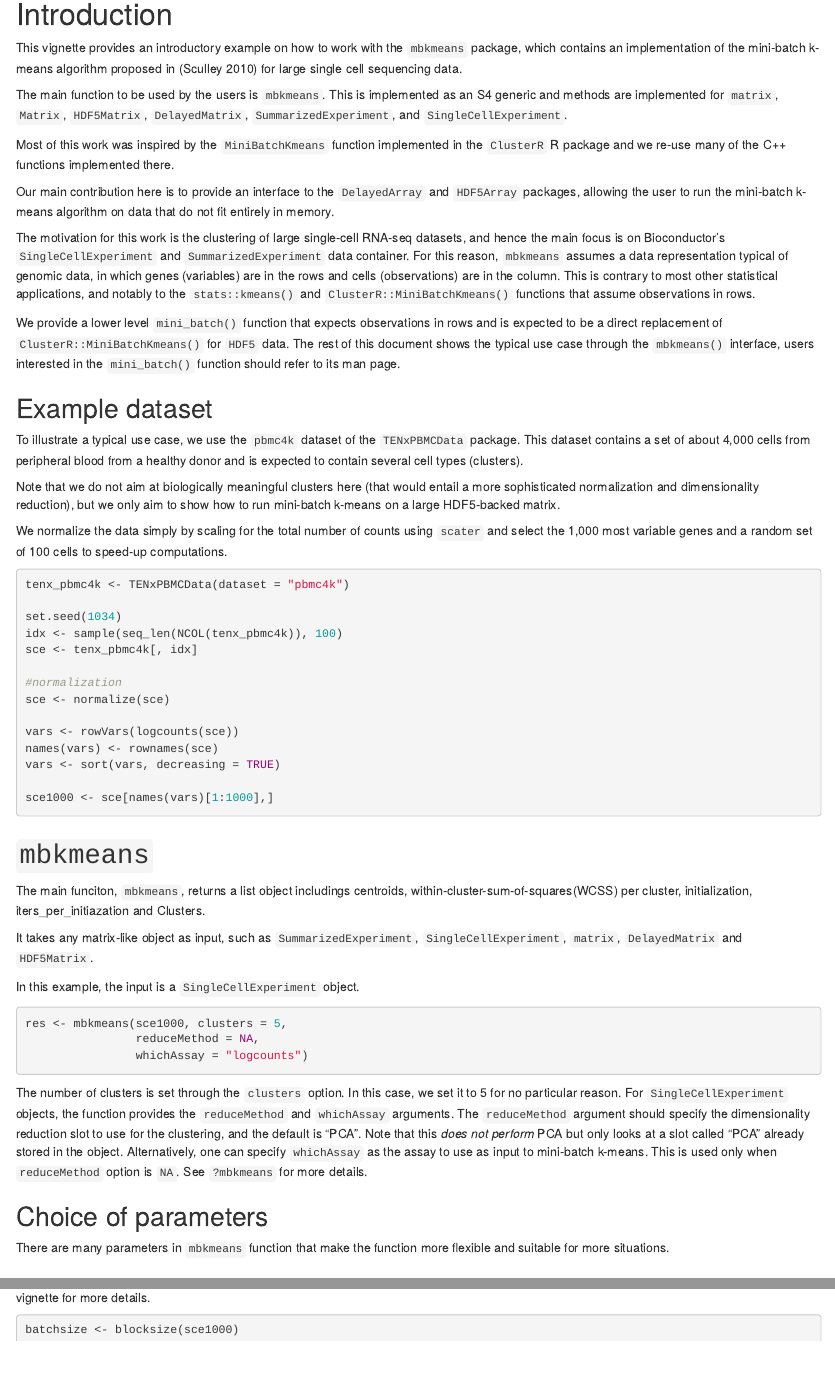
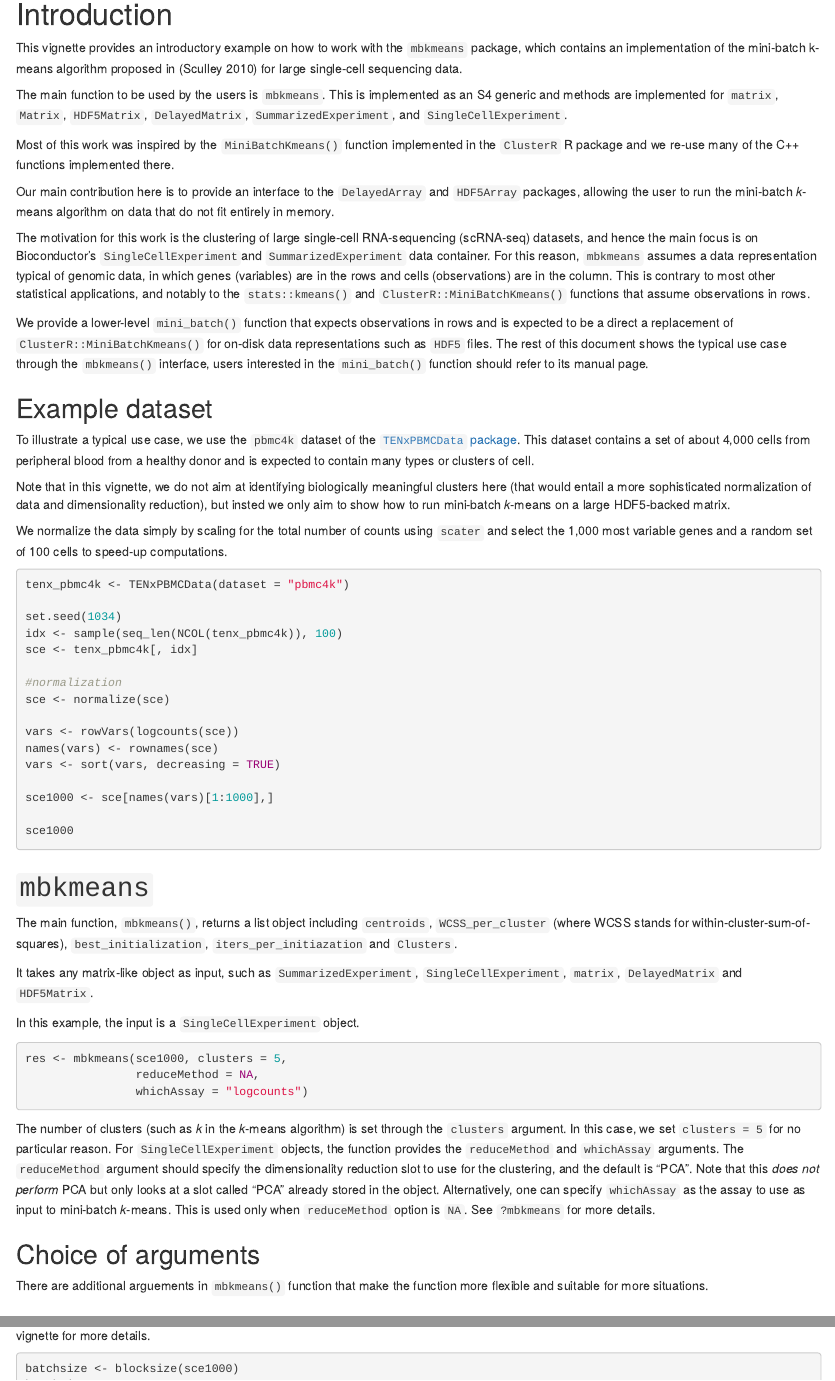
Before and after one commit to drisso/mbkmeans, an R Markdown document (vignettes/Vignette.Rmd): the page in a window 1100 px wide, from 280 px down, and a second part further down, joined at a grey line. Rendered offline with R 4.5, knitr and Pandoc, with nearby package versions; the code chunks are not run, so their results and figures are left out; drawn as R Markdown's standard HTML page in place of the format the file asks for.

Commit message:
fixing typos in vignette

````diff
--- a/vignettes/Vignette.Rmd
+++ b/vignettes/Vignette.Rmd
@@ -25,17 +25,48 @@ devtools::install_github("drisso/mbkmeans")
 
 # Introduction
 
-This vignette provides an introductory example on how to work with the `mbkmeans` package, which contains an implementation of the mini-batch k-means algorithm proposed in [@sculley2010web] for large single cell sequencing data.
+This vignette provides an introductory example on how
+to work with the `mbkmeans` package, which contains an
+implementation of the mini-batch k-means algorithm
+proposed in [@sculley2010web] for large single-cell
+sequencing data.
 
-The main function to be used by the users is `mbkmeans`. This is implemented as an S4 generic and methods are implemented for `matrix`, `Matrix`, `HDF5Matrix`, `DelayedMatrix`, `SummarizedExperiment`, and `SingleCellExperiment`.
+The main function to be used by the users is `mbkmeans`.
+This is implemented as an S4 generic and methods are
+implemented for `matrix`, `Matrix`, `HDF5Matrix`,
+`DelayedMatrix`, `SummarizedExperiment`, and
+`SingleCellExperiment`.
 
-Most of this work was inspired by the `MiniBatchKmeans` function implemented in the `ClusterR` R package and we re-use many of the C++ functions implemented there.
+Most of this work was inspired by the
+`MiniBatchKmeans()` function implemented in the
+`ClusterR` R package and we re-use many of the
+C++ functions implemented there.
 
-Our main contribution here is to provide an interface to the `DelayedArray` and `HDF5Array` packages, allowing the user to run the mini-batch k-means algorithm on data that do not fit entirely in memory.
+Our main contribution here is to provide an
+interface to the `DelayedArray` and `HDF5Array`
+packages, allowing the user to run the mini-batch
+_k_-means algorithm on data that do not fit
+entirely in memory.
 
-The motivation for this work is the clustering of large single-cell RNA-seq datasets, and hence the main focus is on Bioconductor's `SingleCellExperiment` and `SummarizedExperiment` data container. For this reason, `mbkmeans` assumes a data representation typical of genomic data, in which genes (variables) are in the rows and cells (observations) are in the column. This is contrary to most other statistical applications, and notably to the `stats::kmeans()` and `ClusterR::MiniBatchKmeans()` functions that assume observations in rows.
+The motivation for this work is the clustering of
+large single-cell RNA-sequencing (scRNA-seq) datasets,
+and hence the main focus is on Bioconductor's
+`SingleCellExperiment`and `SummarizedExperiment`
+data container. For this reason, `mbkmeans` assumes a
+data representation typical of genomic data, in which
+genes (variables) are in the rows and cells
+(observations) are in the column. This is contrary to
+most other statistical applications, and notably to
+the `stats::kmeans()` and `ClusterR::MiniBatchKmeans()`
+functions that assume observations in rows.
 
-We provide a lower level `mini_batch()` function that expects observations in rows and is expected to be a direct replacement of `ClusterR::MiniBatchKmeans()` for `HDF5` data. The rest of this document shows the typical use case through the `mbkmeans()` interface, users interested in the `mini_batch()` function should refer to its man page.
+We provide a lower-level `mini_batch()` function that
+expects observations in rows and is expected to be a direct
+a replacement of `ClusterR::MiniBatchKmeans()` for on-disk
+data representations such as `HDF5` files. The rest of
+this document shows the typical use case through the
+`mbkmeans()` interface, users interested in the
+`mini_batch()` function should refer to its manual page.
 
 ## Example dataset
 
@@ -49,11 +80,24 @@ library(DelayedMatrixStats)
 library(ClusterR)
 ```
 
-To illustrate a typical use case, we use the `pbmc4k` dataset of the `TENxPBMCData` package. This dataset contains a set of about 4,000 cells from peripheral blood from a healthy donor and is expected to contain several cell types (clusters).
+To illustrate a typical use case, we use the
+`pbmc4k` dataset of the
+[`TENxPBMCData` package](https://bioconductor.org/packages/release/data/experiment/html/TENxPBMCData.html).
+This dataset contains a set of about 4,000 cells from
+peripheral blood from a healthy donor and is expected
+to contain many types or clusters of cell.
 
-Note that we do not aim at biologically meaningful clusters here (that would entail a more sophisticated normalization and dimensionality reduction), but we only aim to show how to run mini-batch k-means on a large HDF5-backed matrix.
+Note that in this vignette, we do not aim at identifying
+biologically meaningful clusters here (that would
+entail a more sophisticated normalization of data and
+dimensionality reduction), but insted we only aim to show
+how to run mini-batch _k_-means on a large HDF5-backed
+matrix.
 
-We normalize the data simply by scaling for the total number of counts using `scater` and select the 1,000 most variable genes and a random set of 100 cells to speed-up computations.
+We normalize the data simply by scaling for the total
+number of counts using `scater` and select the 1,000
+most variable genes and a random set of 100 cells to
+speed-up computations.
 
 ```{r}
 tenx_pbmc4k <- TENxPBMCData(dataset = "pbmc4k")
@@ -70,15 +114,25 @@ names(vars) <- rownames(sce)
 vars <- sort(vars, decreasing = TRUE)
 
 sce1000 <- sce[names(vars)[1:1000],]
+
+sce1000
 ```
 
 # `mbkmeans`
 
-The main funciton, `mbkmeans`, returns a list object includings centroids, within-cluster-sum-of-squares(WCSS) per cluster, initialization, iters_per_initiazation and Clusters.
+The main function, `mbkmeans()`, returns a
+list object including `centroids`,
+`WCSS_per_cluster` (where WCSS stands for
+within-cluster-sum-of-squares),
+`best_initialization`, `iters_per_initiazation`
+and `Clusters`.
 
-It takes any matrix-like object as input, such as `SummarizedExperiment`, `SingleCellExperiment`, `matrix`, `DelayedMatrix` and `HDF5Matrix`.
+It takes any matrix-like object as input, such
+as `SummarizedExperiment`, `SingleCellExperiment`,
+`matrix`, `DelayedMatrix` and `HDF5Matrix`.
 
-In this example, the input is a `SingleCellExperiment` object.
+In this example, the input is a `SingleCellExperiment`
+object.
 
 ```{r}
 res <- mbkmeans(sce1000, clusters = 5,
@@ -86,11 +140,27 @@ res <- mbkmeans(sce1000, clusters = 5,
                 whichAssay = "logcounts")
 ```
 
-The number of clusters is set through the `clusters` option. In this case, we set it to 5 for no particular reason. For `SingleCellExperiment` objects, the function provides the `reduceMethod` and `whichAssay` arguments. The `reduceMethod` argument should specify the dimensionality reduction slot to use for the clustering, and the default is "PCA". Note that this *does not perform* PCA but only looks at a slot called "PCA" already stored in the object. Alternatively, one can specify `whichAssay` as the assay to use as input to mini-batch k-means. This is used only when `reduceMethod` option is `NA`. See `?mbkmeans` for more details.
+The number of clusters (such as _k_ in the
+_k_-means algorithm) is set through the `clusters`
+argument. In this case, we set `clusters = 5` for
+no particular reason. For `SingleCellExperiment`
+objects, the function provides the `reduceMethod`
+and `whichAssay` arguments. The `reduceMethod` argument
+should specify the dimensionality reduction slot
+to use for the clustering, and the default is
+"PCA". Note that this *does not perform* PCA but
+only looks at a slot called "PCA" already stored
+in the object. Alternatively, one can specify
+`whichAssay` as the assay to use as input to
+mini-batch _k_-means. This is used only when
+`reduceMethod` option is `NA`. See `?mbkmeans`
+for more details.
 
-## Choice of parameters
+## Choice of arguments
 
-There are many parameters in `mbkmeans` function that make the function more flexible and suitable for more situations.
+There are additional arguements in `mbkmeans()`
+function that make the function more flexible
+and suitable for more situations.
 
 ### Batch size
 
````
Also changed, not shown: vignettes/Vignette.Rmd (32 more changed lines).
